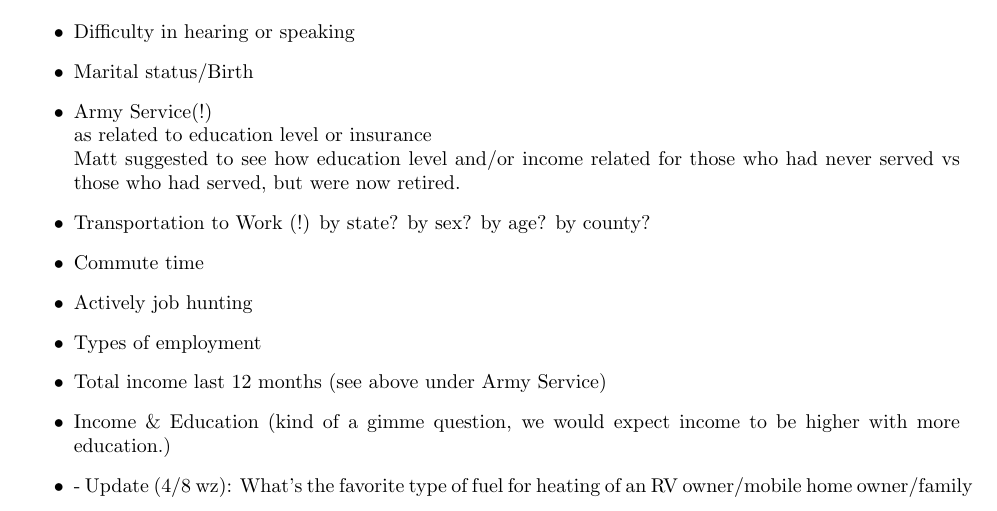
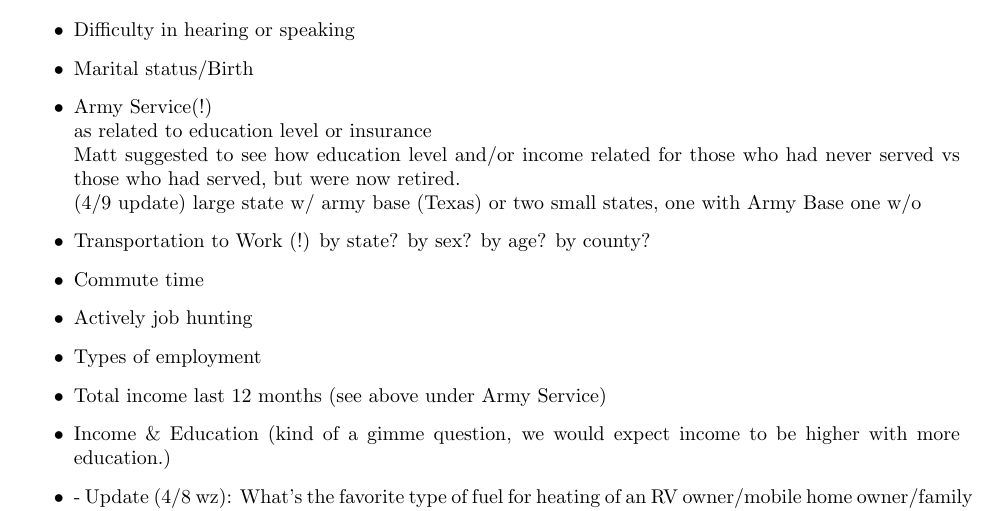
Before and after one commit to wzhang43/599_Group-2_Project-1, a LaTeX document (Minutes_04-07.tex): part of page 2 of 3, cut so that both start at the same text. Compiled offline with pdfLaTeX.

Commit message:
Updated .gitignore for CSV, Updated Minutes from 4/7 (extra question stuff) and new file from 4/9 with a little expanded question, and what we agreed on for the weekend.

```diff
--- a/Minutes_04-07.tex
+++ b/Minutes_04-07.tex
@@ -62,7 +62,8 @@ Matt \& Wanli suggested items to include on the group contract. No finalization
 \item Marital status/Birth
 \item Army Service(!)\\
   as related to education level or insurance\\
-  Matt suggested to see how education level and/or income related for those who had never served vs those who had served, but were now retired.
+  Matt suggested to see how education level and/or income related for those who had never served vs those who had served, but were now retired.\\
+  (4/9 update) large state w/ army base (Texas) or two small states, one with Army Base one w/o
 \item Transportation to Work (!)
   by state? by sex? by age? by county?
 \item Commute time
```
Also changed, not shown: 2 other files.
